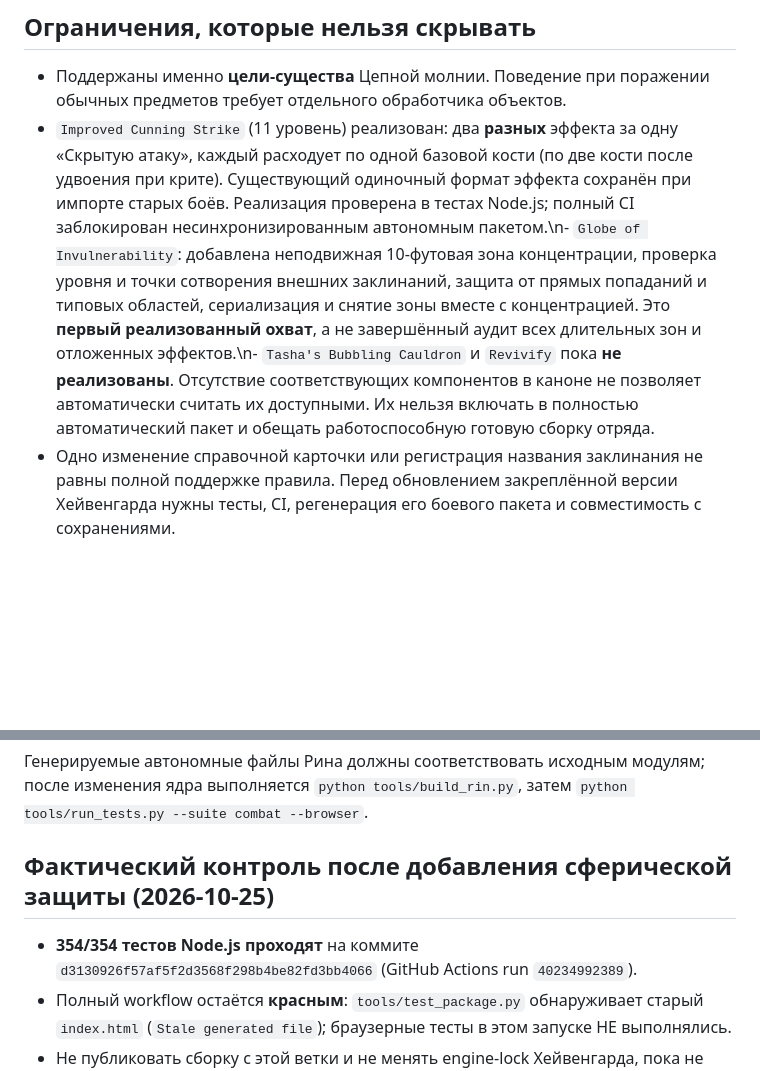
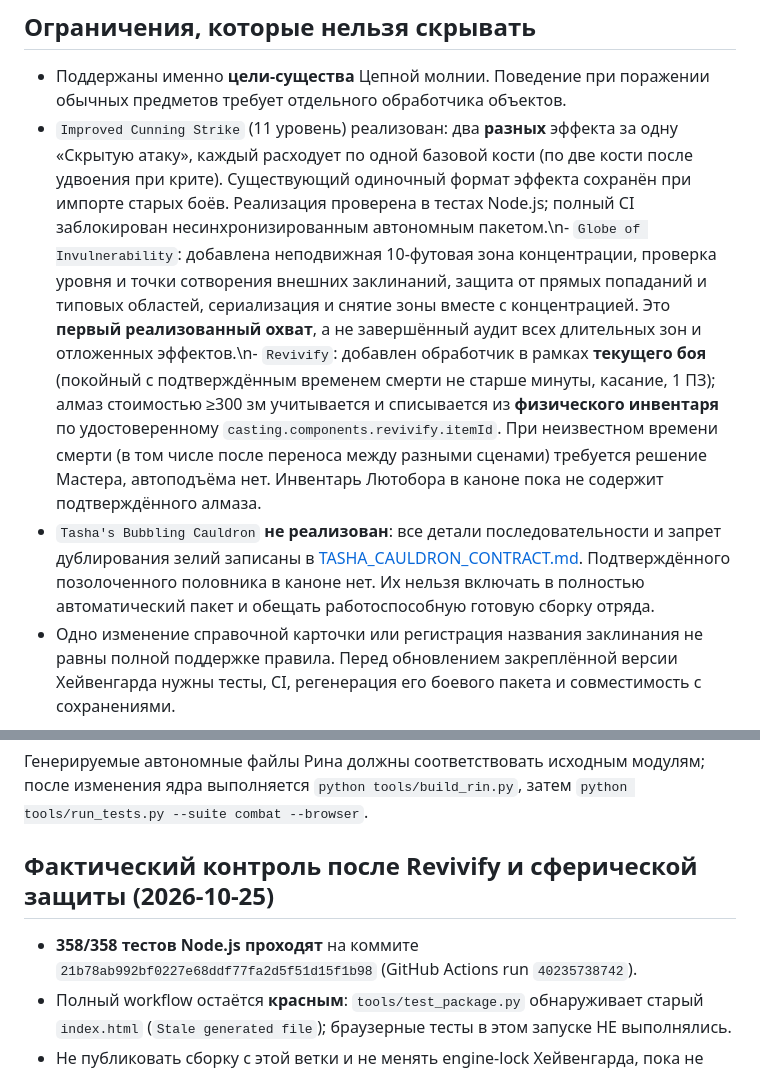
Before and after one commit to reider789/rin_dnd, a Markdown page: docs/LEVEL11_SHARED_MECHANICS.md, 2 parts joined by grey strips. Drawn GitHub-style; blank space fills up the shorter version.

Commit message:
docs: record inventory-backed Revivify, 358 passing tests and remaining Tasha scope

```diff
--- a/docs/LEVEL11_SHARED_MECHANICS.md
+++ b/docs/LEVEL11_SHARED_MECHANICS.md
@@ -11,7 +11,8 @@
 ## Ограничения, которые нельзя скрывать
 
 - Поддержаны именно **цели-существа** Цепной молнии. Поведение при поражении обычных предметов требует отдельного обработчика объектов.
-- `Improved Cunning Strike` (11 уровень) реализован: два **разных** эффекта за одну «Скрытую атаку», каждый расходует по одной базовой кости (по две кости после удвоения при крите). Существующий одиночный формат эффекта сохранён при импорте старых боёв. Реализация проверена в тестах Node.js; полный CI заблокирован несинхронизированным автономным пакетом.\n- `Globe of Invulnerability`: добавлена неподвижная 10-футовая зона концентрации, проверка уровня и точки сотворения внешних заклинаний, защита от прямых попаданий и типовых областей, сериализация и снятие зоны вместе с концентрацией. Это **первый реализованный охват**, а не завершённый аудит всех длительных зон и отложенных эффектов.\n- `Tasha's Bubbling Cauldron` и `Revivify` пока **не реализованы**. Отсутствие соответствующих компонентов в каноне не позволяет автоматически считать их доступными. Их нельзя включать в полностью автоматический пакет и обещать работоспособную готовую сборку отряда.
+- `Improved Cunning Strike` (11 уровень) реализован: два **разных** эффекта за одну «Скрытую атаку», каждый расходует по одной базовой кости (по две кости после удвоения при крите). Существующий одиночный формат эффекта сохранён при импорте старых боёв. Реализация проверена в тестах Node.js; полный CI заблокирован несинхронизированным автономным пакетом.\n- `Globe of Invulnerability`: добавлена неподвижная 10-футовая зона концентрации, проверка уровня и точки сотворения внешних заклинаний, защита от прямых попаданий и типовых областей, сериализация и снятие зоны вместе с концентрацией. Это **первый реализованный охват**, а не завершённый аудит всех длительных зон и отложенных эффектов.\n- `Revivify`: добавлен обработчик в рамках **текущего боя** (покойный с подтверждённым временем смерти не старше минуты, касание, 1 ПЗ); алмаз стоимостью ≥300 зм учитывается и списывается из **физического инвентаря** по удостоверенному `casting.components.revivify.itemId`. При неизвестном времени смерти (в том числе после переноса между разными сценами) требуется решение Мастера, автоподъёма нет. Инвентарь Лютобора в каноне пока не содержит подтверждённого алмаза.
+- `Tasha's Bubbling Cauldron` **не реализован**: все детали последовательности и запрет дублирования зелий записаны в [TASHA_CAULDRON_CONTRACT.md](TASHA_CAULDRON_CONTRACT.md). Подтверждённого позолоченного половника в каноне нет. Их нельзя включать в полностью автоматический пакет и обещать работоспособную готовую сборку отряда.
 - Одно изменение справочной карточки или регистрация названия заклинания не равны полной поддержке правила. Перед обновлением закреплённой версии Хейвенгарда нужны тесты, CI, регенерация его боевого пакета и совместимость с сохранениями.
 
 ## Проверки
@@ -22,8 +23,8 @@
 
 Генерируемые автономные файлы Рина должны соответствовать исходным модулям; после изменения ядра выполняется `python tools/build_rin.py`, затем `python tools/run_tests.py --suite combat --browser`.
 
-## Фактический контроль после добавления сферической защиты (2026-10-25)
+## Фактический контроль после Revivify и сферической защиты (2026-10-25)
 
-- **354/354 тестов Node.js проходят** на коммите `d3130926f57af5f2d3568f298b4be82fd3bb4066` (GitHub Actions run `40234992389`).
+- **358/358 тестов Node.js проходят** на коммите `21b78ab992bf0227e68ddf77fa2d5f51d15f1b98` (GitHub Actions run `40235738742`).
 - Полный workflow остаётся **красным**: `tools/test_package.py` обнаруживает старый `index.html` (`Stale generated file`); браузерные тесты в этом запуске НЕ выполнялись.
 - Не публиковать сборку с этой ветки и не менять engine-lock Хейвенгарда, пока не завершены оставшиеся обработчики, не пересобран браузерный артефакт и не пройдены реальная CI+Playwright регрессия.
```
